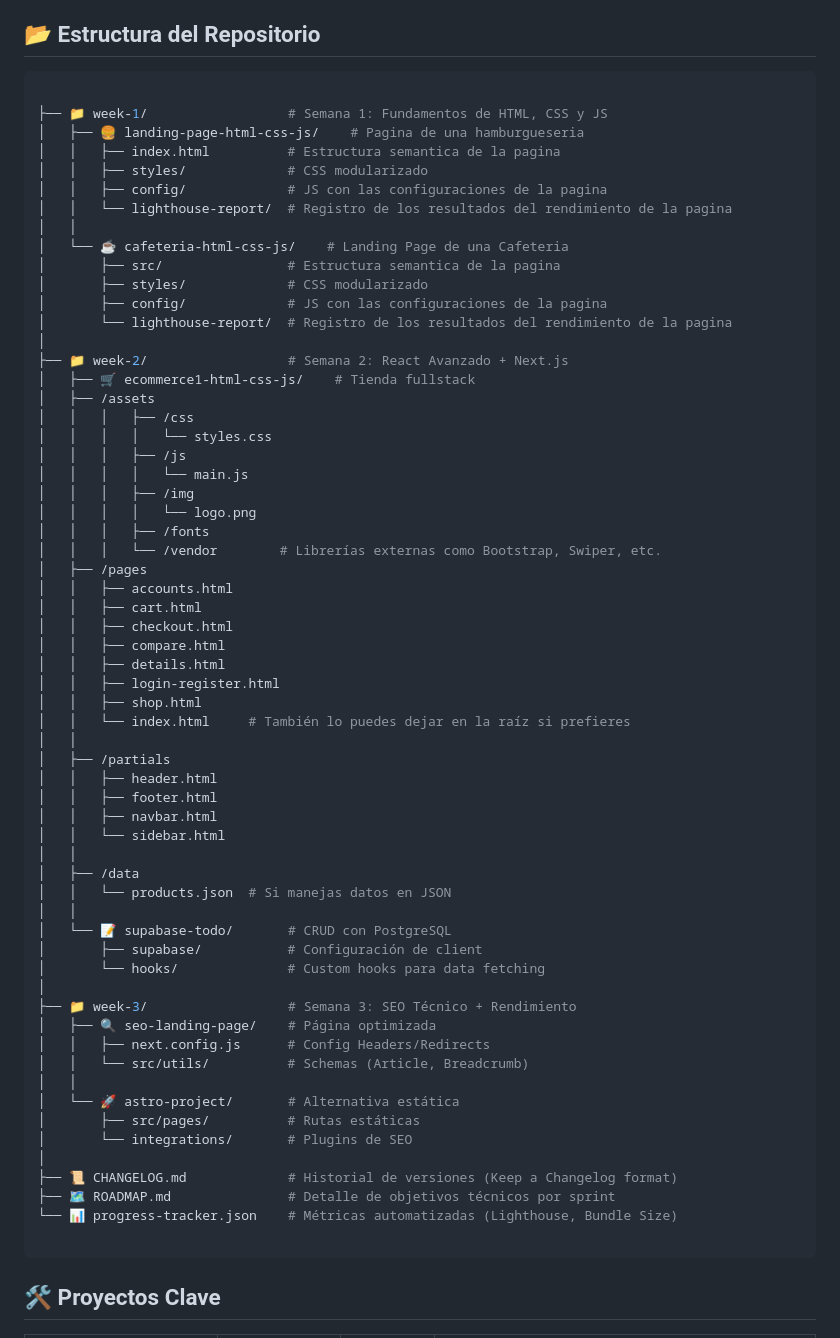
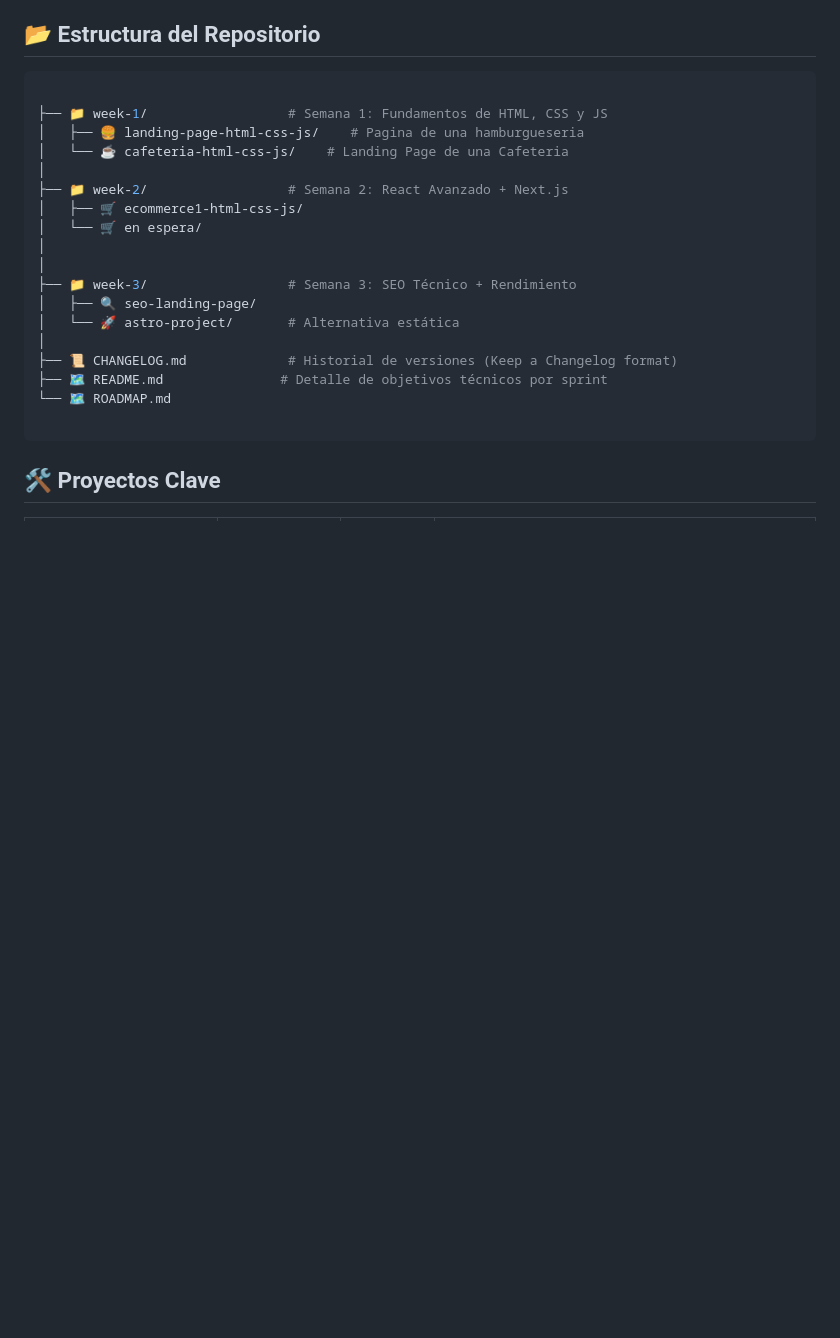
Before and after one commit to JOSHUASANCH3/Full-WebDesigner-by-ItsJoshuaCode, a Markdown page: README.md, the part around the change. Drawn GitHub-style; blank space fills up the shorter version.

Commit message:
📝 docs(🗓 Day #17): Update ReadMe #13.

````diff
--- a/README.md
+++ b/README.md
@@ -18,63 +18,20 @@
 
 ├── 📁 week-1/                  # Semana 1: Fundamentos de HTML, CSS y JS
 │   ├── 🍔 landing-page-html-css-js/    # Pagina de una hamburgueseria
-│   │   ├── index.html          # Estructura semantica de la pagina
-│   │   ├── styles/             # CSS modularizado
-│   │   ├── config/             # JS con las configuraciones de la pagina
-│   │   └── lighthouse-report/  # Registro de los resultados del rendimiento de la pagina
-│   │
 │   └── ☕ cafeteria-html-css-js/    # Landing Page de una Cafeteria
-│       ├── src/                # Estructura semantica de la pagina
-│       ├── styles/             # CSS modularizado
-│       ├── config/             # JS con las configuraciones de la pagina
-│       └── lighthouse-report/  # Registro de los resultados del rendimiento de la pagina
 │
 ├── 📁 week-2/                  # Semana 2: React Avanzado + Next.js
-│   ├── 🛒 ecommerce1-html-css-js/    # Tienda fullstack
-│	├── /assets
-│   │	│   ├── /css
-│   │	│   │   └── styles.css
-│   │	│   ├── /js
-│   │	│   │   └── main.js
-│   │	│   ├── /img
-│   │	│   │   └── logo.png
-│   │	│   ├── /fonts
-│   │	│   └── /vendor        # Librerías externas como Bootstrap, Swiper, etc.
-│	├── /pages
-│	│   ├── accounts.html
-│	│   ├── cart.html
-│	│   ├── checkout.html
-│	│   ├── compare.html
-│	│   ├── details.html
-│	│   ├── login-register.html
-│	│   ├── shop.html
-│	│   └── index.html     # También lo puedes dejar en la raíz si prefieres
-│   │
-│	├── /partials
-│	│   ├── header.html
-│	│   ├── footer.html
-│	│   ├── navbar.html
-│	│   └── sidebar.html
-│	│
-│	├── /data
-│	│   └── products.json  # Si manejas datos en JSON
-│   │
-│   └── 📝 supabase-todo/       # CRUD con PostgreSQL
-│       ├── supabase/           # Configuración de client
-│       └── hooks/              # Custom hooks para data fetching
+│   ├── 🛒 ecommerce1-html-css-js/
+│   └── 🛒 en espera/
+│
 │
 ├── 📁 week-3/                  # Semana 3: SEO Técnico + Rendimiento
-│   ├── 🔍 seo-landing-page/    # Página optimizada
-│   │   ├── next.config.js      # Config Headers/Redirects
-│   │   └── src/utils/          # Schemas (Article, Breadcrumb)
-│   │
+│   ├── 🔍 seo-landing-page/
 │   └── 🚀 astro-project/       # Alternativa estática
-│       ├── src/pages/          # Rutas estáticas
-│       └── integrations/       # Plugins de SEO
 │
 ├── 📜 CHANGELOG.md             # Historial de versiones (Keep a Changelog format)
-├── 🗺️ ROADMAP.md               # Detalle de objetivos técnicos por sprint
-└── 📊 progress-tracker.json    # Métricas automatizadas (Lighthouse, Bundle Size)
+├── 🗺️ README.md               # Detalle de objetivos técnicos por sprint
+└── 🗺️ ROADMAP.md
 
 ```
 
````
